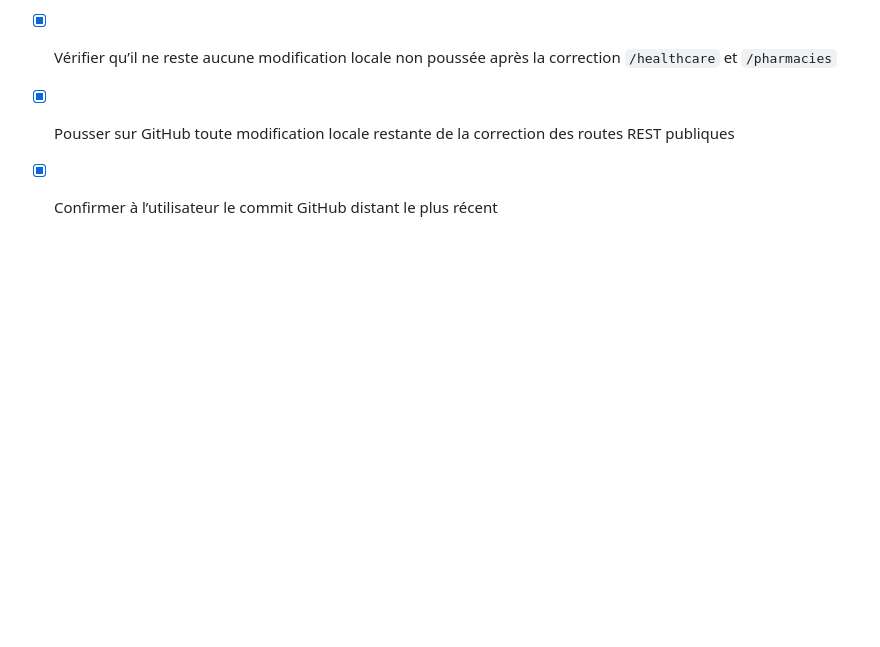
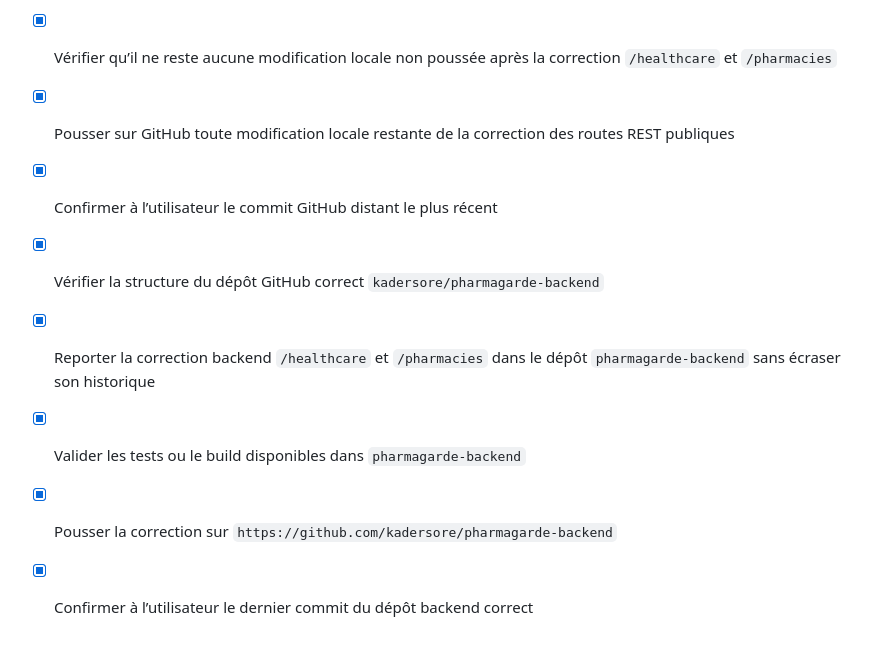
Before and after one commit to kadersore/pharmagarde-backend, a Markdown page: todo.md, the part around the change. Rendered like a GitHub page; blank space fills up the shorter version.

Commit message:
Checkpoint: Suivi projet mis à jour après push des corrections backend REST publiques vers kadersore/pharmagarde-backend au commit 5da8356.

```diff
--- a/todo.md
+++ b/todo.md
@@ -285,3 +285,9 @@
 - [x] Vérifier qu’il ne reste aucune modification locale non poussée après la correction `/healthcare` et `/pharmacies`
 - [x] Pousser sur GitHub toute modification locale restante de la correction des routes REST publiques
 - [x] Confirmer à l’utilisateur le commit GitHub distant le plus récent
+
+- [x] Vérifier la structure du dépôt GitHub correct `kadersore/pharmagarde-backend`
+- [x] Reporter la correction backend `/healthcare` et `/pharmacies` dans le dépôt `pharmagarde-backend` sans écraser son historique
+- [x] Valider les tests ou le build disponibles dans `pharmagarde-backend`
+- [x] Pousser la correction sur `https://github.com/kadersore/pharmagarde-backend`
+- [x] Confirmer à l’utilisateur le dernier commit du dépôt backend correct
```
